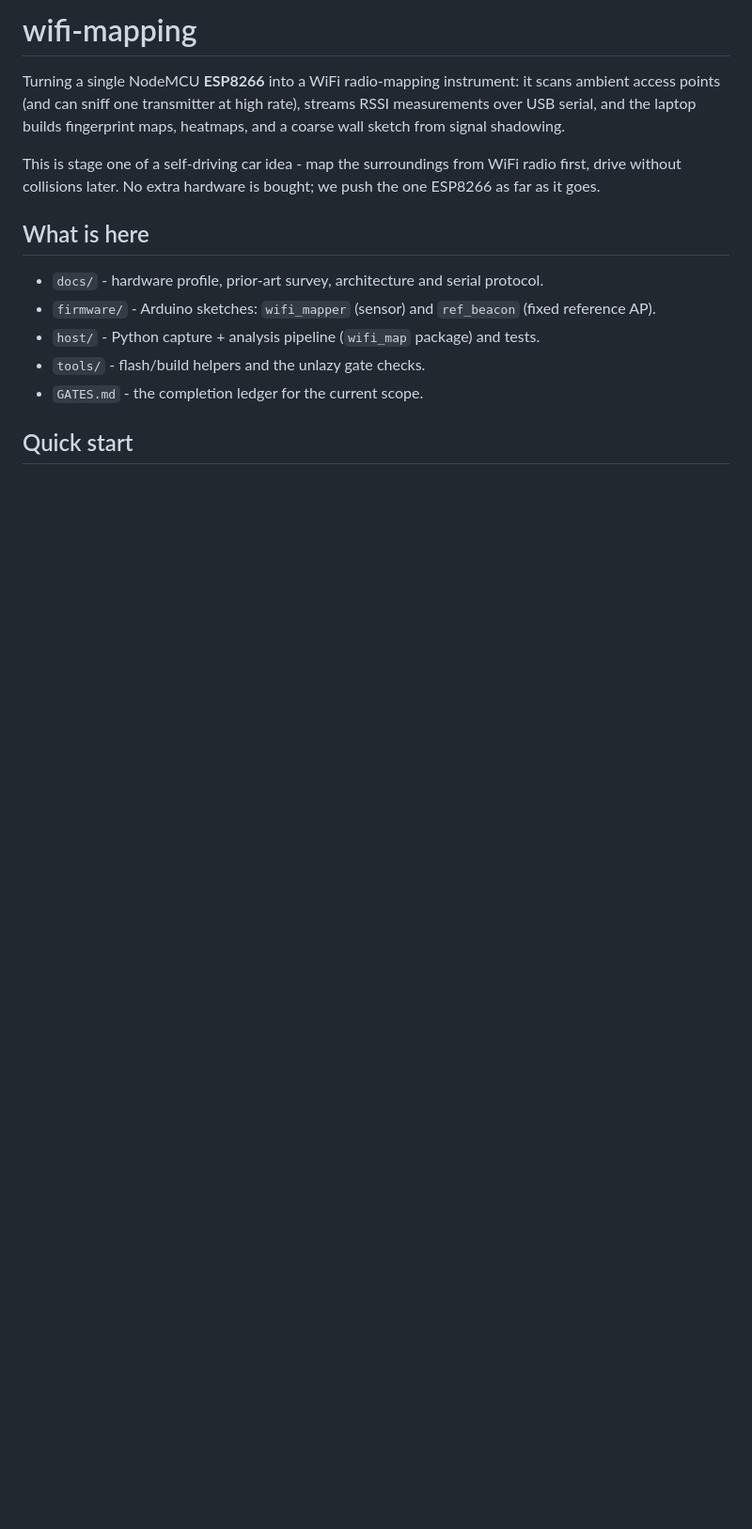
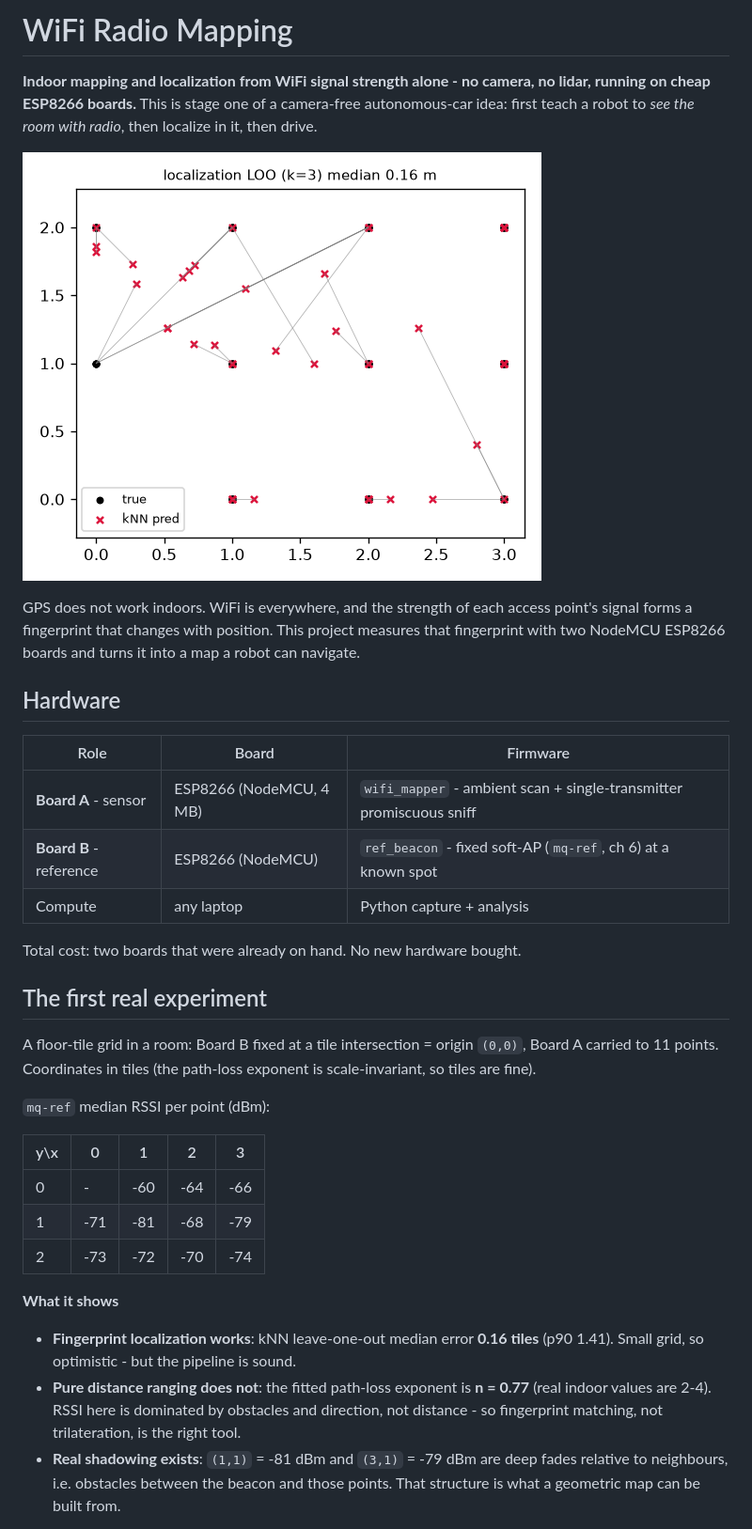
Before and after one commit to instax-dutta/wifi-mapping, a Markdown page: README.md, the part around the change printed below. Shown: that part at 94% size. Drawn GitHub-style; pictures changed too: docs/figures/localization_loo.png (added); blank space fills up the shorter version.

```diff
--- a/README.md
+++ b/README.md
@@ -1,20 +1,50 @@
-# wifi-mapping
+# WiFi Radio Mapping
 
-Turning a single NodeMCU **ESP8266** into a WiFi radio-mapping instrument: it
-scans ambient access points (and can sniff one transmitter at high rate), streams
-RSSI measurements over USB serial, and the laptop builds fingerprint maps,
-heatmaps, and a coarse wall sketch from signal shadowing.
+**Indoor mapping and localization from WiFi signal strength alone - no camera, no
+lidar, running on cheap ESP8266 boards.** This is stage one of a camera-free
+autonomous-car idea: first teach a robot to *see the room with radio*, then
+localize in it, then drive.
 
-This is stage one of a self-driving car idea - map the surroundings from WiFi
-radio first, drive without collisions later. No extra hardware is bought; we push
-the one ESP8266 as far as it goes.
+![localization](docs/figures/localization_loo.png)
 
-## What is here
+GPS does not work indoors. WiFi is everywhere, and the strength of each access
+point's signal forms a fingerprint that changes with position. This project
+measures that fingerprint with two NodeMCU ESP8266 boards and turns it into a map
+a robot can navigate.
 
-- `docs/` - hardware profile, prior-art survey, architecture and serial protocol.
-- `firmware/` - Arduino sketches: `wifi_mapper` (sensor) and `ref_beacon` (fixed reference AP).
-- `host/` - Python capture + analysis pipeline (`wifi_map` package) and tests.
-- `tools/` - flash/build helpers and the unlazy gate checks.
-- `GATES.md` - the completion ledger for the current scope.
+## Hardware
 
-## Quick start
+| Role | Board | Firmware |
+| --- | --- | --- |
+| **Board A** - sensor | ESP8266 (NodeMCU, 4 MB) | `wifi_mapper` - ambient scan + single-transmitter promiscuous sniff |
+| **Board B** - reference | ESP8266 (NodeMCU) | `ref_beacon` - fixed soft-AP (`mq-ref`, ch 6) at a known spot |
+| Compute | any laptop | Python capture + analysis |
+
+Total cost: two boards that were already on hand. No new hardware bought.
+
+## The first real experiment
+
+A floor-tile grid in a room: Board B fixed at a tile intersection = origin
+`(0,0)`, Board A carried to 11 points. Coordinates in tiles (the path-loss
+exponent is scale-invariant, so tiles are fine).
+
+`mq-ref` median RSSI per point (dBm):
+
+| y\x | 0 | 1 | 2 | 3 |
+| --- | --- | --- | --- | --- |
+| 0 | - | -60 | -64 | -66 |
+| 1 | -71 | -81 | -68 | -79 |
+| 2 | -73 | -72 | -70 | -74 |
+
+**What it shows**
+
+- **Fingerprint localization works**: kNN leave-one-out median error **0.16 tiles**
+  (p90 1.41). Small grid, so optimistic - but the pipeline is sound.
+- **Pure distance ranging does not**: the fitted path-loss exponent is **n = 0.77**
+  (real indoor values are 2-4). RSSI here is dominated by obstacles and
+  direction, not distance - so fingerprint matching, not trilateration, is the
+  right tool.
+- **Real shadowing exists**: `(1,1)` = -81 dBm and `(3,1)` = -79 dBm are deep
+  fades relative to neighbours, i.e. obstacles between the beacon and those
+  points. That structure is what a geometric map can be built from.
+
```
Also changed, not shown: other parts of README.md (+81 -43 lines), docs/AGENTS.md (+1 -0 lines), docs/figures/heatmap_mq_ref.png (added).
